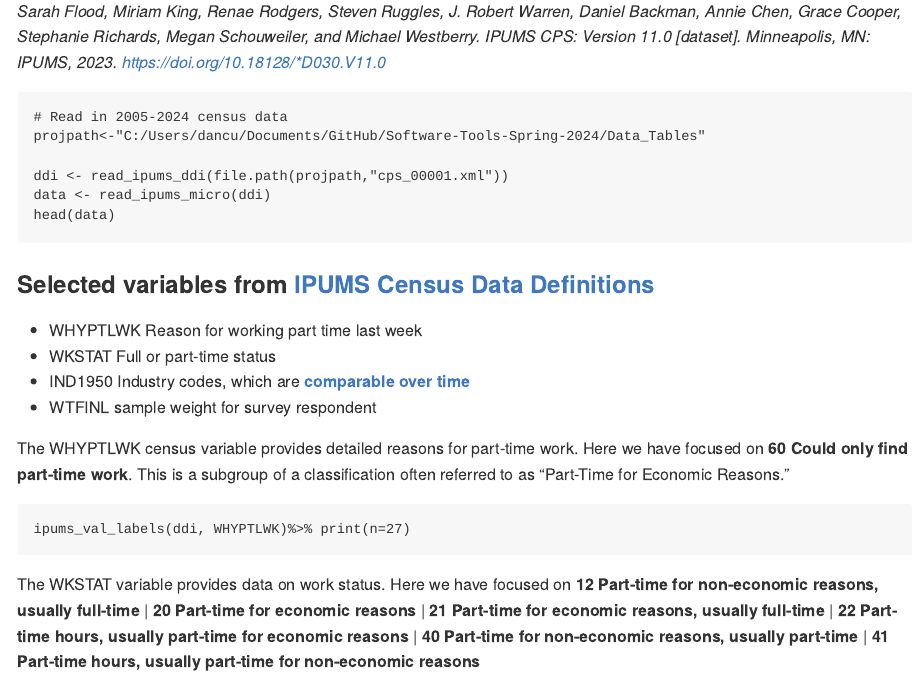
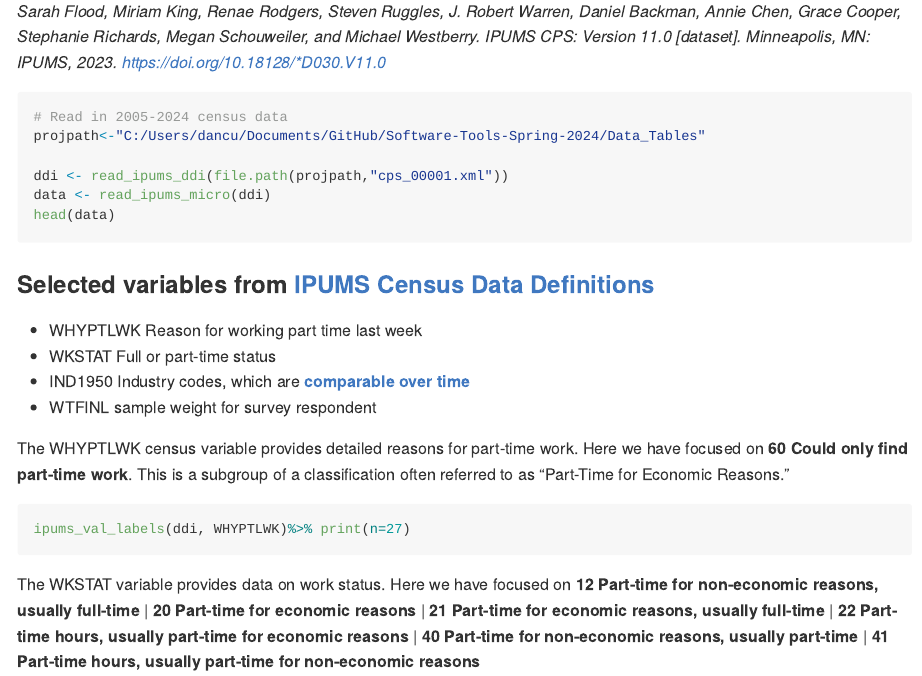
Before and after one commit to allennrbc/Software-Tools-Spring-2024, an R Markdown document (Dan's Analysis in R.Rmd): the page in a window 1100 px wide, from 100 px down. Rendered offline with R 4.5, knitr and Pandoc, with nearby package versions; the code chunks are not run, so their results and figures are left out; both versions are drawn in the output format of the newer one; long lines of code are wrapped.

Commit message:
Update Dan's Analysis in R.Rmd
Changes to RMD and Knit to MD update

````diff
--- a/Dan's Analysis in R.Rmd
+++ b/Dan's Analysis in R.Rmd
@@ -2,7 +2,9 @@
 title: "Part-Time Work IPUMS CPS Analysis "
 author: "Dan"
 date: "4/7/2024"
-output: html_document
+output:
+  md_document:
+    variant: markdown_github
 ---
 
 ```{r setup, include=FALSE}
````
Also changed, not shown: Dan's Analysis in R.Rmd (2 more changed lines).
